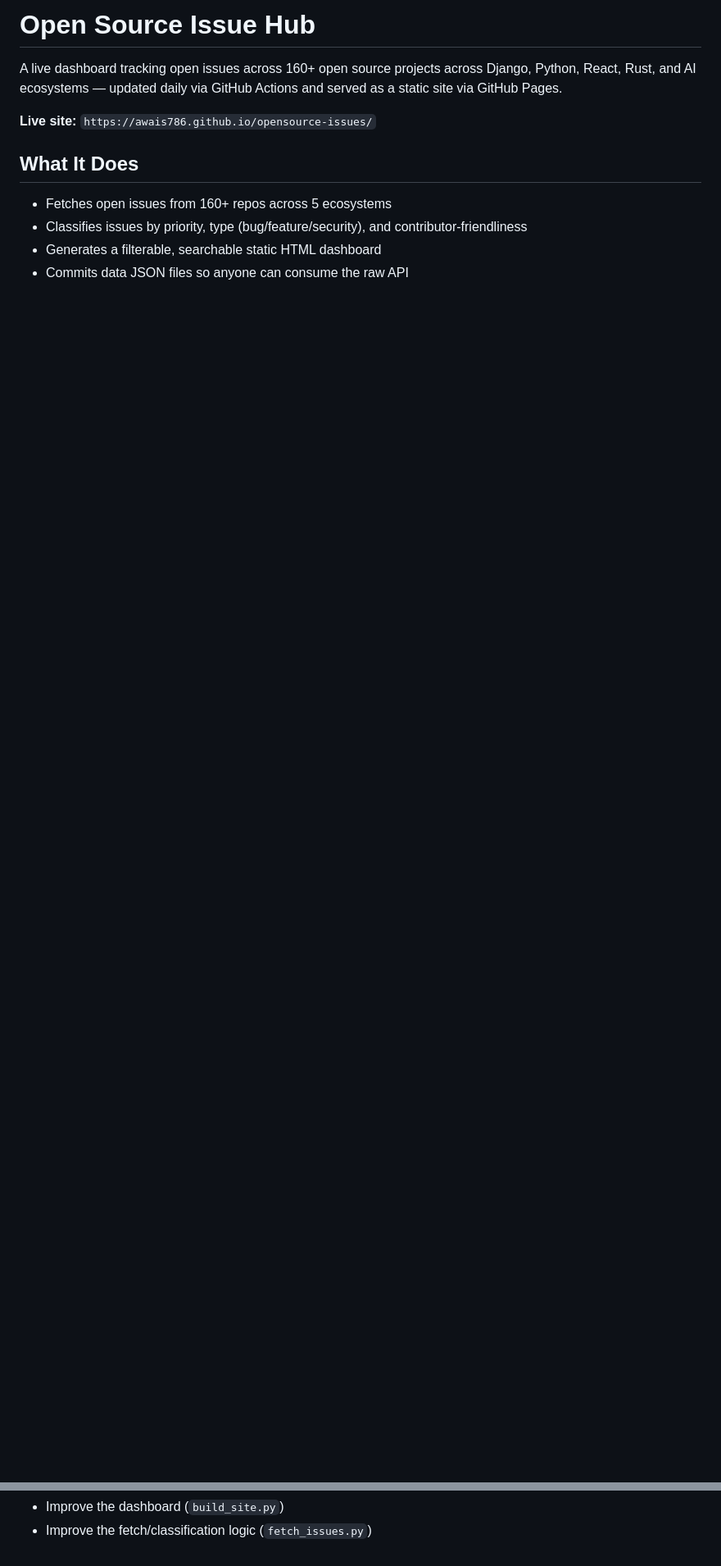
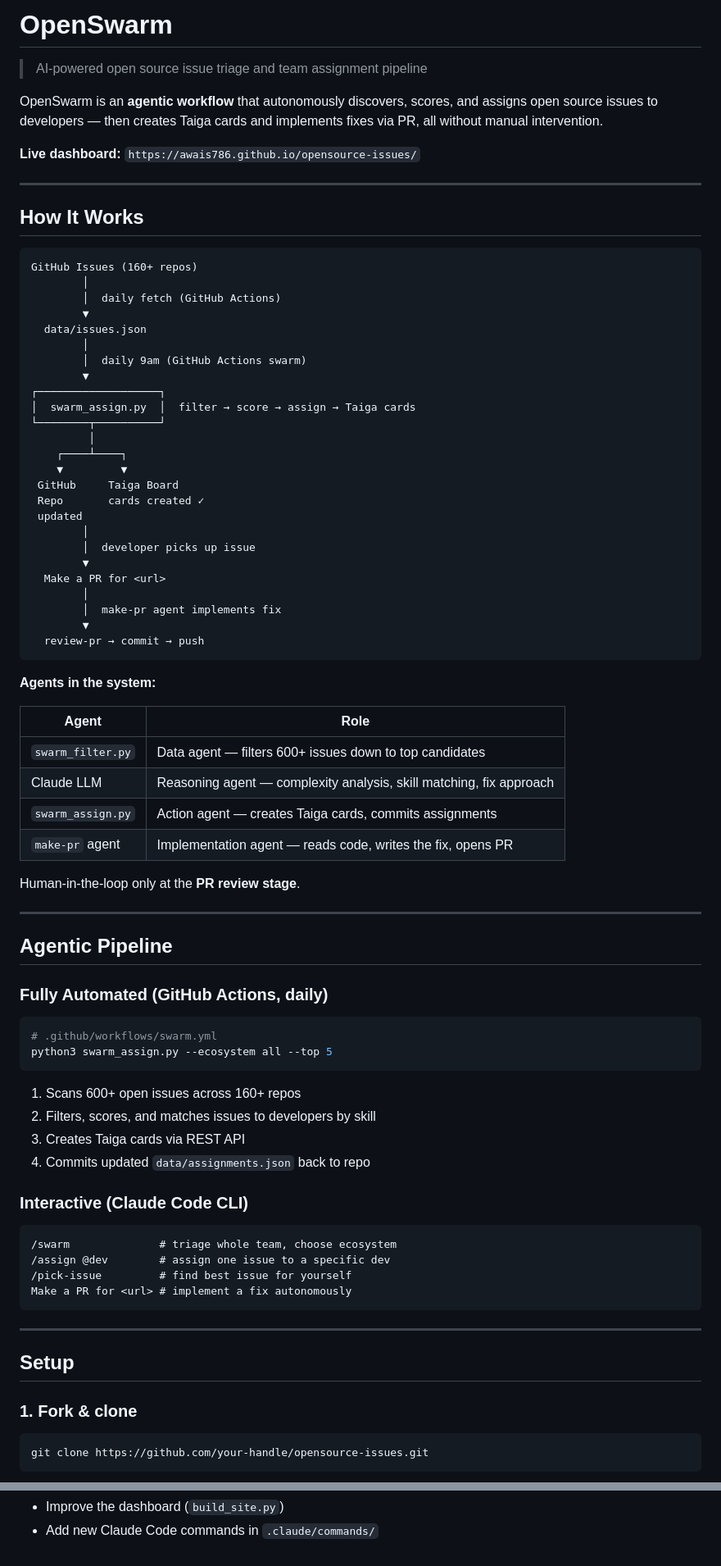
Before and after one commit to awais786/opensource-issues, a Markdown page: README.md, 2 parts joined by grey strips. Shown at 82% size. GitHub-like rendering; blank space fills up the shorter version.

Commit message:
docs: rewrite README as OpenSwarm — agentic issue triage pipeline
Co-Authored-By: Claude Sonnet 4.6 <noreply@anthropic.com>

````diff
--- a/README.md
+++ b/README.md
@@ -1,12 +1,86 @@
-# Open Source Issue Hub
+# OpenSwarm
 
-A live dashboard tracking open issues across 160+ open source projects across Django, Python, React, Rust, and AI ecosystems — updated daily via GitHub Actions and served as a static site via GitHub Pages.
+> AI-powered open source issue triage and team assignment pipeline
 
-**Live site:** `https://awais786.github.io/opensource-issues/`
+OpenSwarm is an **agentic workflow** that autonomously discovers, scores, and assigns open source issues to developers — then creates Taiga cards and implements fixes via PR, all without manual intervention.
 
-## What It Does
+**Live dashboard:** `https://awais786.github.io/opensource-issues/`
 
-- Fetches open issues from 160+ repos across 5 ecosystems
-- Classifies issues by priority, type (bug/feature/security), and contributor-friendliness
-- Generates a filterable, searchable static HTML dashboard
-- Commits data JSON files so anyone can consume the raw API
+---
+
+## How It Works
+
+```
+GitHub Issues (160+ repos)
+        │
+        │  daily fetch (GitHub Actions)
+        ▼
+  data/issues.json
+        │
+        │  daily 9am (GitHub Actions swarm)
+        ▼
+┌───────────────────┐
+│  swarm_assign.py  │  filter → score → assign → Taiga cards
+└────────┬──────────┘
+         │
+    ┌────┴────┐
+    ▼         ▼
+ GitHub     Taiga Board
+ Repo       cards created ✓
+ updated
+        │
+        │  developer picks up issue
+        ▼
+  Make a PR for <url>
+        │
+        │  make-pr agent implements fix
+        ▼
+  review-pr → commit → push
+```
+
+**Agents in the system:**
+
+| Agent | Role |
+|-------|------|
+| `swarm_filter.py` | Data agent — filters 600+ issues down to top candidates |
+| Claude LLM | Reasoning agent — complexity analysis, skill matching, fix approach |
+| `swarm_assign.py` | Action agent — creates Taiga cards, commits assignments |
+| `make-pr` agent | Implementation agent — reads code, writes the fix, opens PR |
+
+Human-in-the-loop only at the **PR review stage**.
+
+---
+
+## Agentic Pipeline
+
+### Fully Automated (GitHub Actions, daily)
+
+```bash
+# .github/workflows/swarm.yml
+python3 swarm_assign.py --ecosystem all --top 5
+```
+
+1. Scans 600+ open issues across 160+ repos
+2. Filters, scores, and matches issues to developers by skill
+3. Creates Taiga cards via REST API
+4. Commits updated `data/assignments.json` back to repo
+
+### Interactive (Claude Code CLI)
+
+```
+/swarm              # triage whole team, choose ecosystem
+/assign @dev        # assign one issue to a specific dev
+/pick-issue         # find best issue for yourself
+Make a PR for <url> # implement a fix autonomously
+```
+
+---
+
+## Setup
+
+### 1. Fork & clone
+
+```bash
+git clone https://github.com/your-handle/opensource-issues.git
+```
+
@@ -315,2 +252,2 @@ PRs welcome to:
 - Improve the dashboard (`build_site.py`)
-- Improve the fetch/classification logic (`fetch_issues.py`)
+- Add new Claude Code commands in `.claude/commands/`
````
Also changed, not shown: other parts of README.md (+105 -242 lines).
